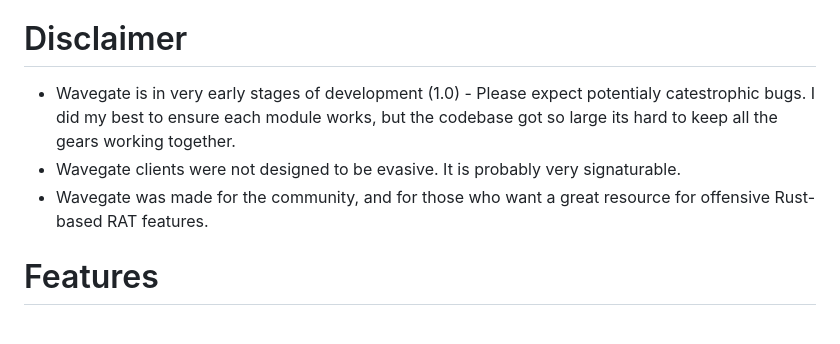
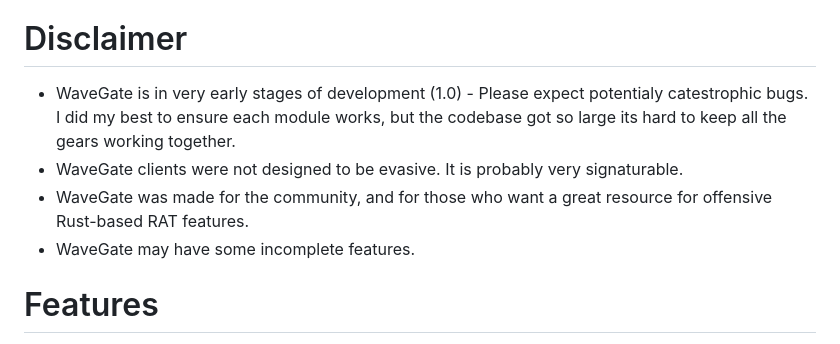
Before and after one commit to 0xROOTPLS/WaveGate, a Markdown page: README.md, the part around the change. GitHub-like rendering.

```diff
--- a/README.md
+++ b/README.md
@@ -2,9 +2,10 @@
 WaveGate is an "advanced", visually appealing remote access tool with a plethora of features for the operator.
 
 # Disclaimer
-- Wavegate is in very early stages of development (1.0) - Please expect potentialy catestrophic bugs. I did my best to ensure each module works, but the codebase got so large its hard to keep all the gears working together.
-- Wavegate clients were not designed to be evasive. It is probably very signaturable.
-- Wavegate was made for the community, and for those who want a great resource for offensive Rust-based RAT features.
+- WaveGate is in very early stages of development (1.0) - Please expect potentialy catestrophic bugs. I did my best to ensure each module works, but the codebase got so large its hard to keep all the gears working together.
+- WaveGate clients were not designed to be evasive. It is probably very signaturable.
+- WaveGate was made for the community, and for those who want a great resource for offensive Rust-based RAT features.
+- WaveGate may have some incomplete features.
 
 # Features
 - **Remote Shell**: Interactive streamed shell sessions with input/output forwarding.
```
